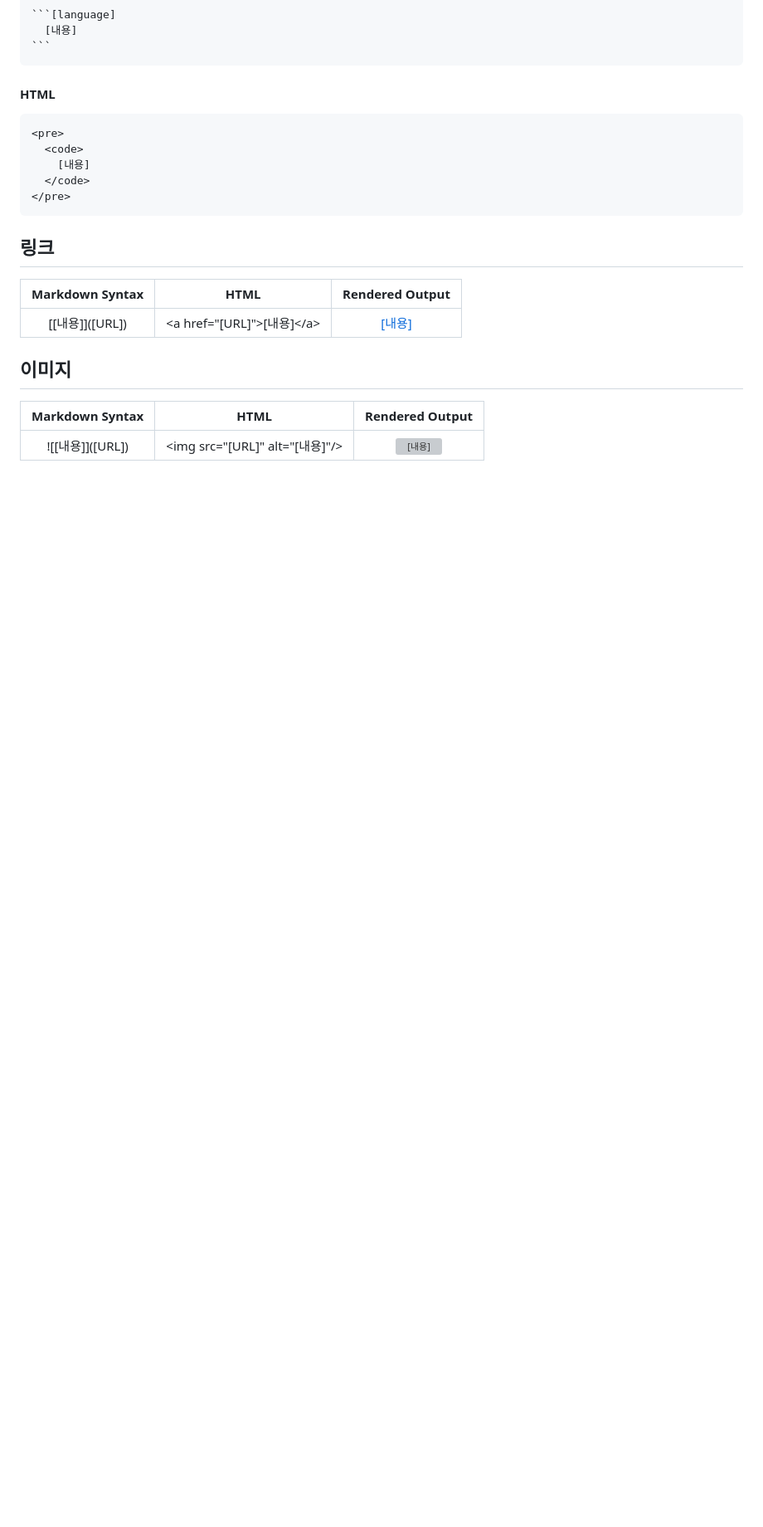
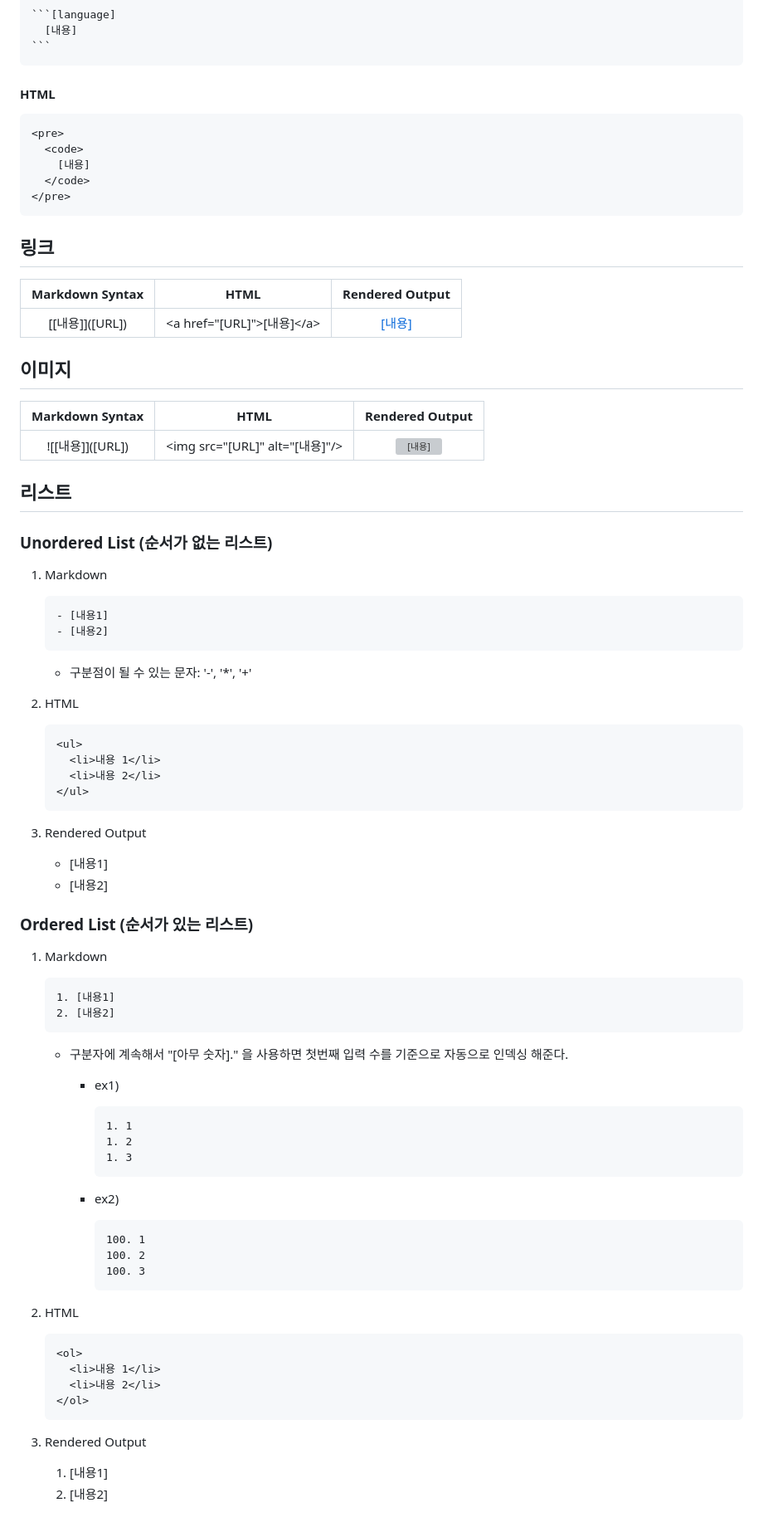
Before and after one commit to Just-gomin/pieceOfCode, a Markdown page: pieceOfMarkdown/README.md, the part around the change. Shown at 83% size. Drawn GitHub-style; blank space fills up the shorter version; grey boxes are pictures that could not be loaded.

Commit message:
create. [Markdown] 리스트 문법 추가

````diff
--- a/pieceOfMarkdown/README.md
+++ b/pieceOfMarkdown/README.md
@@ -109,3 +109,71 @@
 |  Markdown Syntax   |               HTML               | Rendered Output  |
 | :----------------: | :------------------------------: | :--------------: |
 | \!\[[내용]]([URL]) | \<img src="[URL]" alt="[내용]"/> | ![[내용]]([URL]) |
+
+## 리스트
+
+### Unordered List (순서가 없는 리스트)
+
+1. Markdown
+
+   ```markdown
+   - [내용1]
+   - [내용2]
+   ```
+
+   - 구분점이 될 수 있는 문자: '-', '\*', '+'
+
+2. HTML
+
+   ```html
+   <ul>
+     <li>내용 1</li>
+     <li>내용 2</li>
+   </ul>
+   ```
+
+3. Rendered Output
+
+   - [내용1]
+   - [내용2]
+
+### Ordered List (순서가 있는 리스트)
+
+1. Markdown
+
+   ```markdown
+   1. [내용1]
+   2. [내용2]
+   ```
+
+   - 구분자에 계속해서 "[아무 숫자]." 을 사용하면 첫번째 입력 수를 기준으로 자동으로 인덱싱 해준다.
+
+     - ex1)
+
+        ```markdown
+        1. 1
+        1. 2
+        1. 3
+        ```
+
+     - ex2)
+
+        ```markdown
+        100. 1
+        100. 2
+        100. 3
+        ```
+
+2. HTML
+
+   ```html
+   <ol>
+     <li>내용 1</li>
+     <li>내용 2</li>
+   </ol>
+   ```
+
+3. Rendered Output
+
+   1. [내용1]
+   2. [내용2]
````
